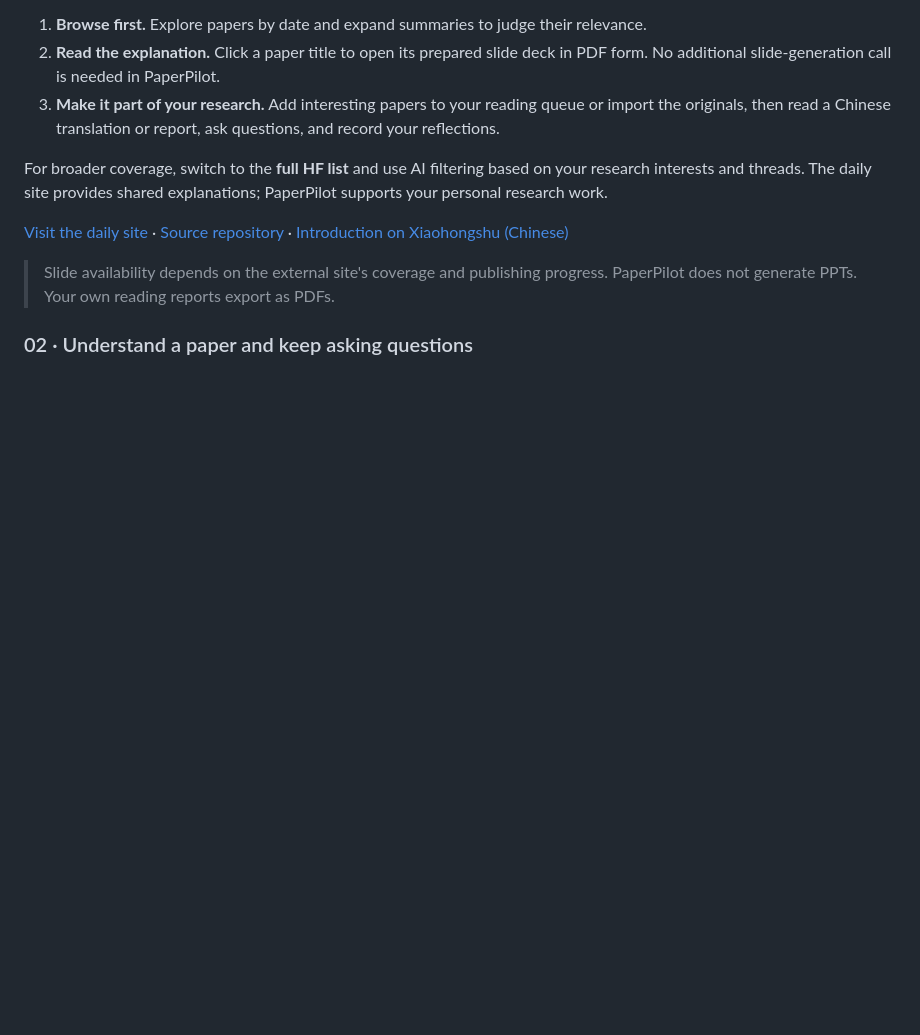
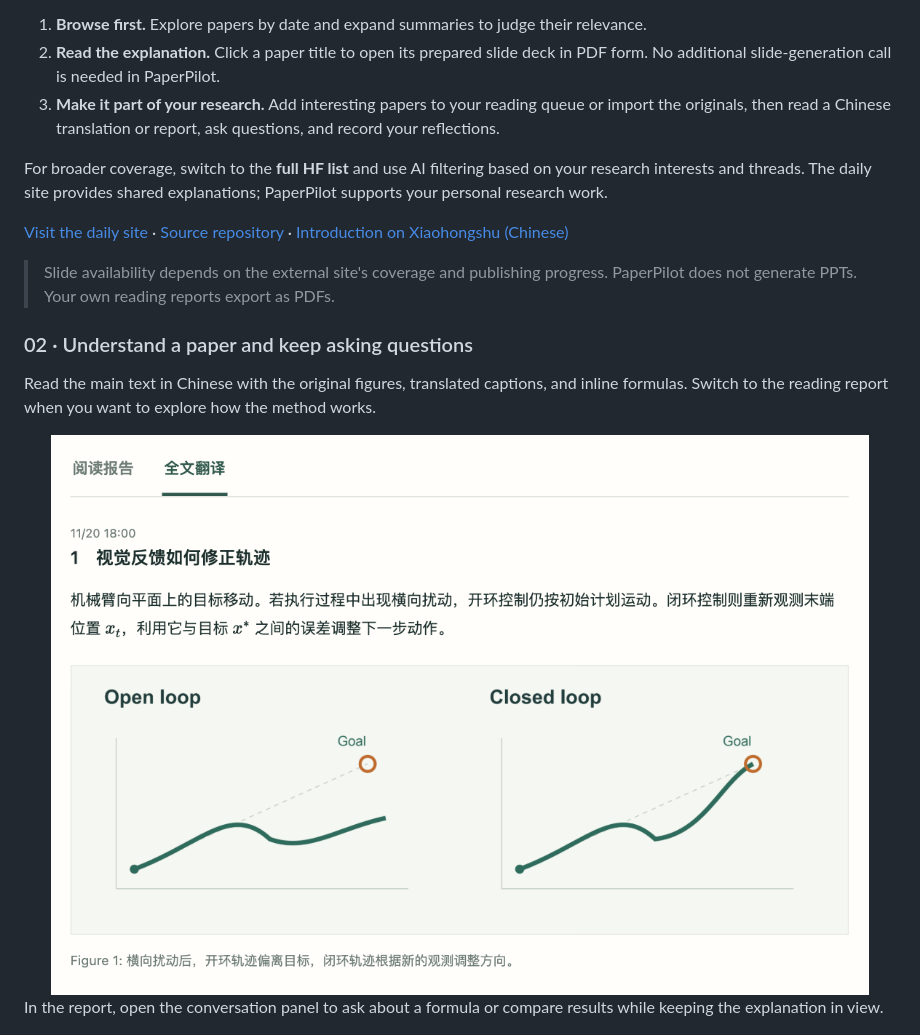
Before and after one commit to guoyuanhao-git/PaperPilot, a Markdown page: README.en.md, the part around one of its changes. GitHub-like rendering; pictures changed too: docs/assets/readme/translation.png (added); blank space fills up the shorter version.

```diff
--- a/README.en.md
+++ b/README.en.md
@@ -70,5 +70,11 @@ For broader coverage, switch to the **full HF list** and use AI filtering based
 
 ### 02 · Understand a paper and keep asking questions
 
+Read the main text in Chinese with the original figures, translated captions, and inline formulas. Switch to the reading report when you want to explore how the method works.
+
+<img src="docs/assets/readme/translation.png" alt="Chinese translation with inline notation and the original open-loop and closed-loop trajectory diagram" width="100%">
+
+In the report, open the conversation panel to ask about a formula or compare results while keeping the explanation in view.
+
 <img src="docs/assets/readme/reading.png" alt="Reading report on the left and contextual paper discussion on the right" width="100%">
 
```
Also changed, not shown: other parts of README.en.md (+8 -6 lines), README.md (+14 -6 lines), docs/assets/readme/conferences.png (added), 3 other files.
